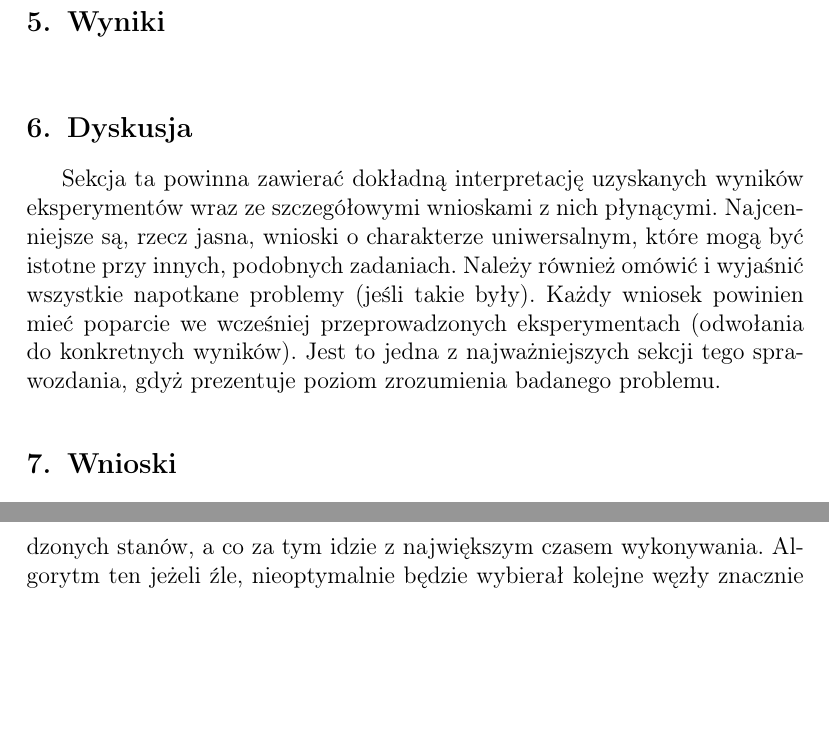
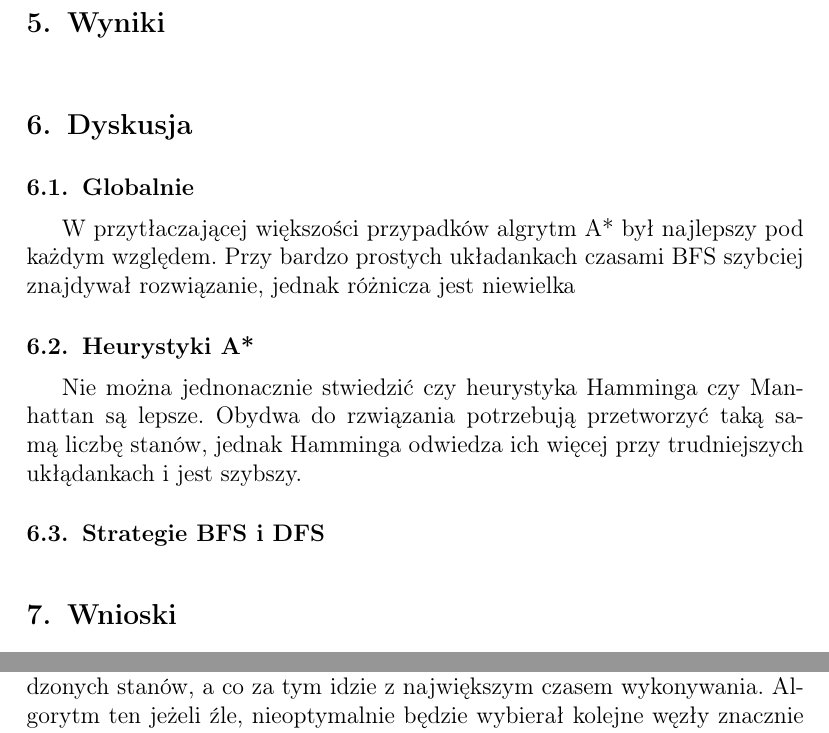
Before and after one commit to Panda1246/sise, a LaTeX document (research/sprawozdanie.tex): two parts of pages 4 and 13 of 13, joined at a grey line, cut so that both start at the same text, the shorter picture padded with empty space. Compiled offline with pdfLaTeX.

Commit message:
Moja dyskusja

```diff
--- a/research/sprawozdanie.tex
+++ b/research/sprawozdanie.tex
@@ -192,14 +192,15 @@ Wynikiem wykonania programu było otrzymanie bardzo dużej liczby plików z dany
 \end{figure}
 
 \section{Dyskusja}
-Sekcja ta powinna zawierać dokładną interpretację uzyskanych wyników
-eksperymentów wraz ze szczegółowymi wnioskami z nich płynącymi. Najcenniejsze
-są, rzecz jasna, wnioski o charakterze uniwersalnym, które mogą być istotne
-przy innych, podobnych zadaniach. Należy również omówić i wyjaśnić wszystkie
-napotkane problemy (jeśli takie były). Każdy wniosek powinien mieć poparcie we
-wcześniej przeprowadzonych eksperymentach (odwołania do konkretnych wyników).
-Jest to jedna z najważniejszych sekcji tego sprawozdania, gdyż prezentuje
-poziom zrozumienia badanego problemu.}
+\subsection{Globalnie}
+W przytłaczającej większości przypadków algrytm A* był najlepszy pod każdym względem.
+Przy bardzo prostych układankach czasami BFS szybciej znajdywał rozwiązanie, jednak różnicza jest niewielka
+
+\subsection{Heurystyki A*}
+Nie można jednonacznie stwiedzić czy heurystyka Hamminga czy Manhattan są lepsze.
+Obydwa do rzwiązania potrzebują przetworzyć taką samą liczbę stanów, jednak Hamminga odwiedza ich więcej przy trudniejszych ukłądankach i  jest szybszy.
+
+\subsection{Strategie BFS i DFS}
 
 \section{Wnioski}
 Algorytm A* okazał się najszybszy, ale w teorii nie zawsze może dać rozwiązanie w przypadku bardziej skomplikowanych układanek. W przypadku tego algorytmu w naszych eksperymentach czas wykonania programu jak i ilosć odwiedzonych stanów pozostawała na bardzo niskim poziomie w miarę zwiększania się trudności poszczególnych układanek.
```
